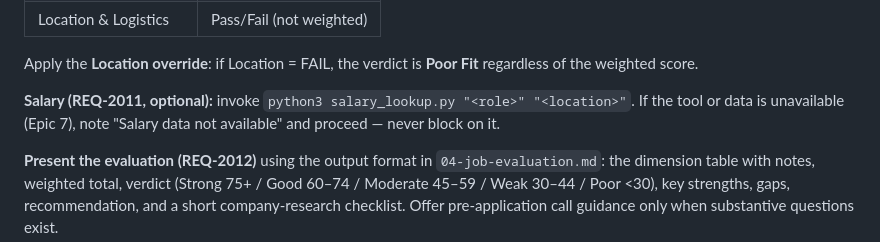
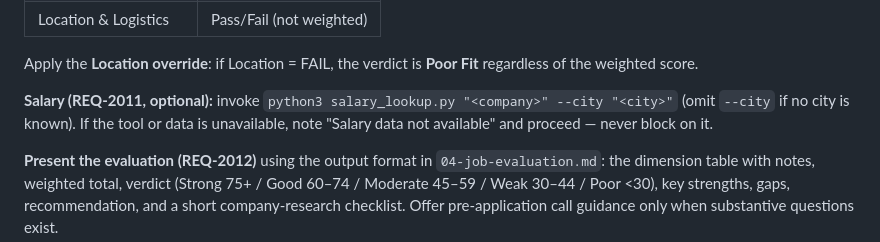
Before and after one commit to suraj-davariya/ai-job-search, a Markdown page: .claude/commands/apply.md, the part around the change. Rendered like a GitHub page.

Commit message:
fix(apply): correct salary_lookup signature to company-based, drop Epic 7 stub notes (T-063)
Co-Authored-By: Claude Sonnet 4.6 <noreply@anthropic.com>

```diff
--- a/.claude/commands/apply.md
+++ b/.claude/commands/apply.md
@@ -92,9 +92,8 @@ re-reads later — REQ-2024). Score the role using the five-dimension framework
 Apply the **Location override**: if Location = FAIL, the verdict is **Poor Fit**
 regardless of the weighted score.
 
-**Salary (REQ-2011, optional):** invoke `python3 salary_lookup.py "<role>" "<location>"`.
-If the tool or data is unavailable (Epic 7), note "Salary data not available" and
-proceed — never block on it.
+**Salary (REQ-2011, optional):** invoke `python3 salary_lookup.py "<company>" --city "<city>"` (omit `--city` if no city is known).
+If the tool or data is unavailable, note "Salary data not available" and proceed — never block on it.
 
 **Present the evaluation (REQ-2012)** using the output format in
 `04-job-evaluation.md`: the dimension table with notes, weighted total, verdict
```
Also changed, not shown: 1 other file.
